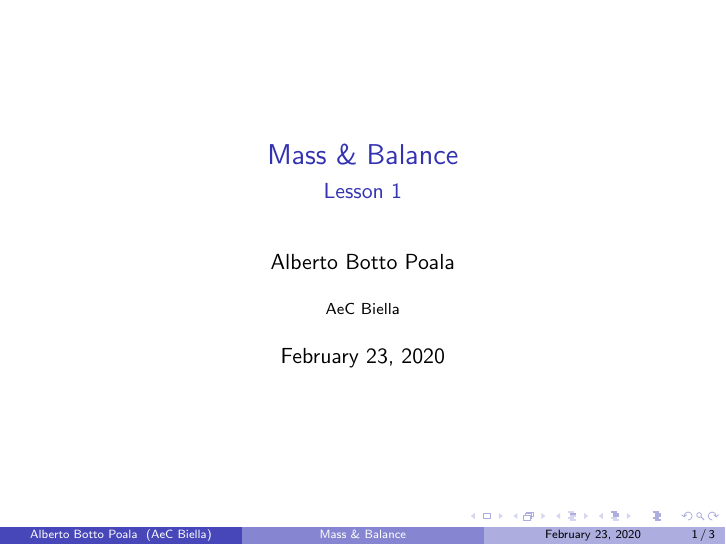
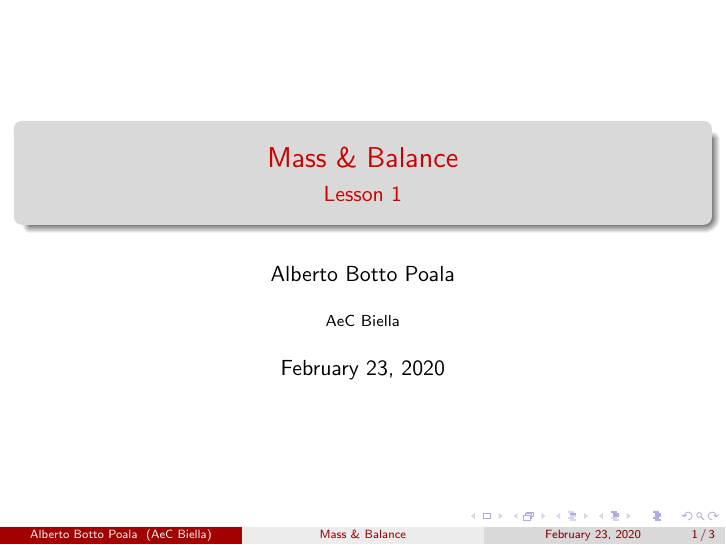
Before and after one commit to albertobottopoala/mab, LaTeX slides (main.tex): page 1 of 3. Compiled offline with pdfLaTeX.

Commit message:
change color scheme

```diff
--- a/main.tex
+++ b/main.tex
@@ -1,6 +1,6 @@
 \documentclass{beamer}
-\usetheme{Boadilla}
-
+\usetheme{Madrid}
+\usecolortheme{beaver}
 \title{Mass \& Balance}
 \subtitle{Lesson 1}
 \author{Alberto Botto Poala}
```
